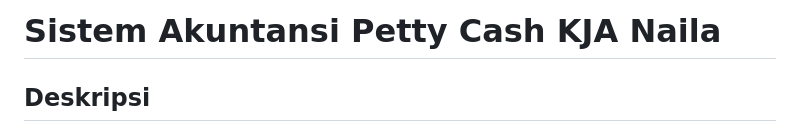
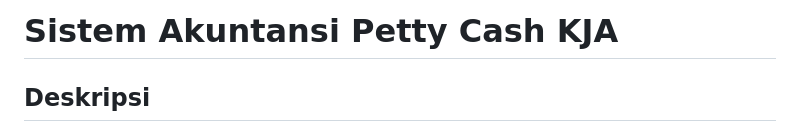
Before and after one commit to nailasyahad-oss/Sistem-Akuntansi-Petty-Cash-KJA, a Markdown page: README.md, the part around the change. Drawn GitHub-style.

Commit message:
Update: add new version

```diff
--- a/README.md
+++ b/README.md
@@ -1,4 +1,4 @@
-# Sistem Akuntansi Petty Cash KJA Naila
+# Sistem Akuntansi Petty Cash KJA
 
 ## Deskripsi
 
```
